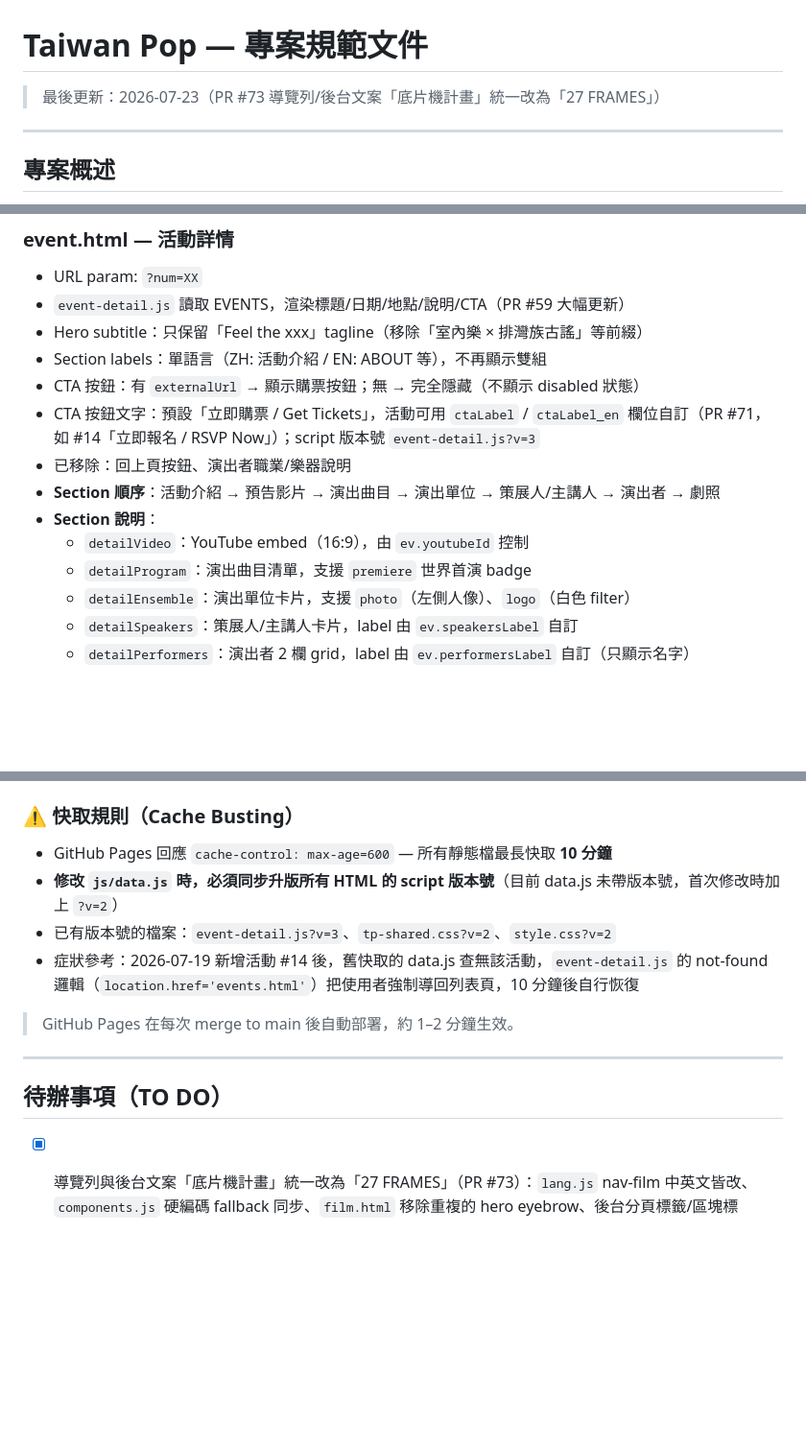
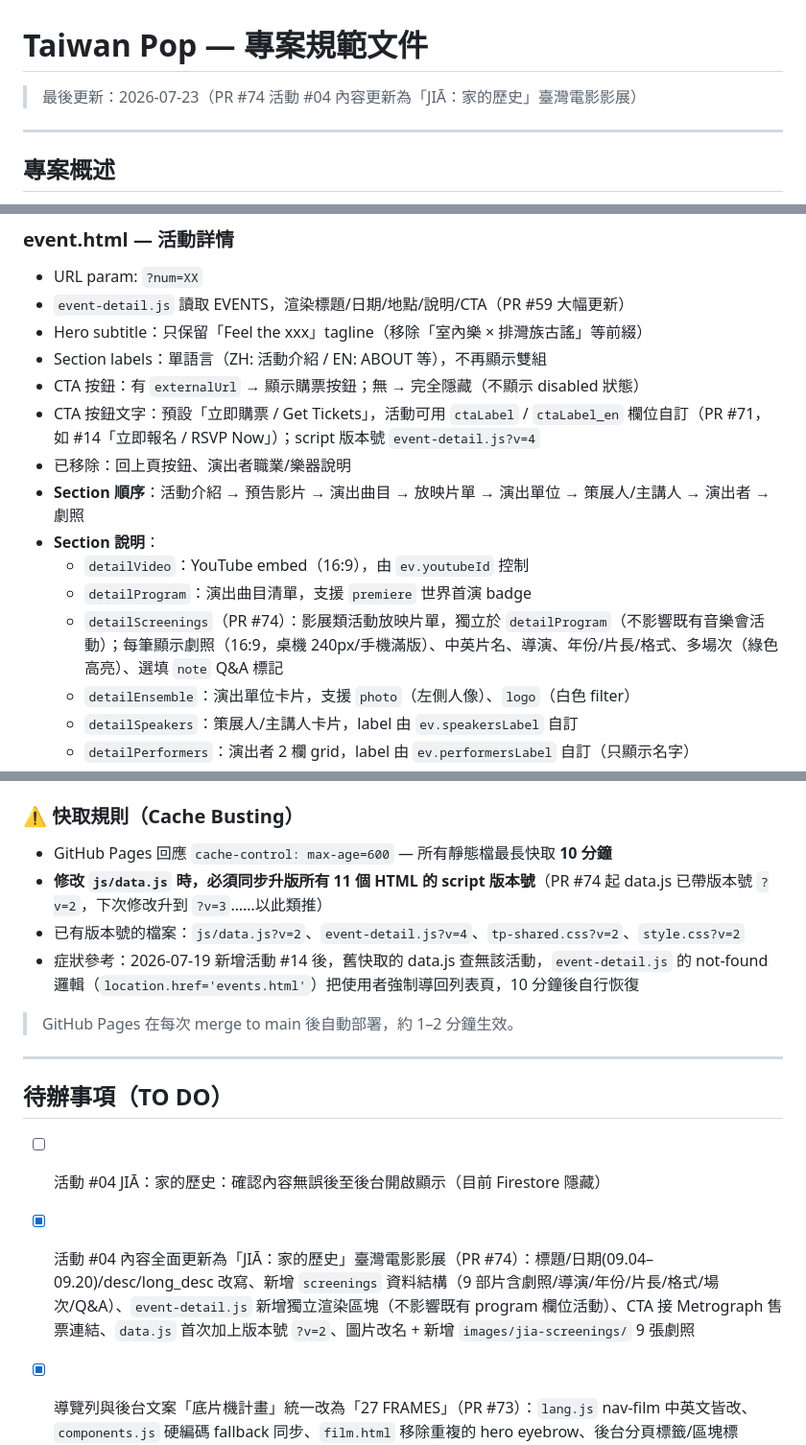
Before and after one commit to aaronkuo13/taiwan-pop, a Markdown page: .claude/PROJECT_SPEC.md, 3 parts joined by grey strips. Shown at 96% size. GitHub-like rendering; blank space fills up the shorter version.

Commit message:
docs: update PRD — PR #74 活動 #04 更新為「JIĀ：家的歷史」
Co-Authored-By: Claude Sonnet 5 <noreply@anthropic.com>

```diff
--- a/.claude/PROJECT_SPEC.md
+++ b/.claude/PROJECT_SPEC.md
@@ -1,6 +1,6 @@
 # Taiwan Pop — 專案規範文件
 
-> 最後更新：2026-07-23（PR #73 導覽列/後台文案「底片機計畫」統一改為「27 FRAMES」）
+> 最後更新：2026-07-23（PR #74 活動 #04 內容更新為「JIĀ：家的歷史」臺灣電影影展）
 
 ---
 
@@ -186,12 +186,13 @@ html[lang="en"] .lang-en { display: revert; }
 - Hero subtitle：只保留「Feel the xxx」tagline（移除「室內樂 × 排灣族古謠」等前綴）
 - Section labels：單語言（ZH: 活動介紹 / EN: ABOUT 等），不再顯示雙組
 - CTA 按鈕：有 `externalUrl` → 顯示購票按鈕；無 → 完全隱藏（不顯示 disabled 狀態）
-- CTA 按鈕文字：預設「立即購票 / Get Tickets」，活動可用 `ctaLabel` / `ctaLabel_en` 欄位自訂（PR #71，如 #14「立即報名 / RSVP Now」）；script 版本號 `event-detail.js?v=3`
+- CTA 按鈕文字：預設「立即購票 / Get Tickets」，活動可用 `ctaLabel` / `ctaLabel_en` 欄位自訂（PR #71，如 #14「立即報名 / RSVP Now」）；script 版本號 `event-detail.js?v=4`
 - 已移除：回上頁按鈕、演出者職業/樂器說明
-- **Section 順序**：活動介紹 → 預告影片 → 演出曲目 → 演出單位 → 策展人/主講人 → 演出者 → 劇照
+- **Section 順序**：活動介紹 → 預告影片 → 演出曲目 → 放映片單 → 演出單位 → 策展人/主講人 → 演出者 → 劇照
 - **Section 說明**：
   - `detailVideo`：YouTube embed（16:9），由 `ev.youtubeId` 控制
   - `detailProgram`：演出曲目清單，支援 `premiere` 世界首演 badge
+  - `detailScreenings`（PR #74）：影展類活動放映片單，獨立於 `detailProgram`（不影響既有音樂會活動）；每筆顯示劇照（16:9，桌機 240px/手機滿版）、中英片名、導演、年份/片長/格式、多場次（綠色高亮）、選填 `note` Q&A 標記
   - `detailEnsemble`：演出單位卡片，支援 `photo`（左側人像）、`logo`（白色 filter）
   - `detailSpeakers`：策展人/主講人卡片，label 由 `ev.speakersLabel` 自訂
   - `detailPerformers`：演出者 2 欄 grid，label 由 `ev.performersLabel` 自訂（只顯示名字）
@@ -439,8 +442,8 @@ gh pr merge [num] --merge --delete-branch
 ### ⚠️ 快取規則（Cache Busting）
 
 - GitHub Pages 回應 `cache-control: max-age=600` — 所有靜態檔最長快取 **10 分鐘**
-- **修改 `js/data.js` 時，必須同步升版所有 HTML 的 script 版本號**（目前 data.js 未帶版本號，首次修改時加上 `?v=2`）
-- 已有版本號的檔案：`event-detail.js?v=3`、`tp-shared.css?v=2`、`style.css?v=2`
+- **修改 `js/data.js` 時，必須同步升版所有 11 個 HTML 的 script 版本號**（PR #74 起 data.js 已帶版本號 `?v=2`，下次修改升到 `?v=3`……以此類推）
+- 已有版本號的檔案：`js/data.js?v=2`、`event-detail.js?v=4`、`tp-shared.css?v=2`、`style.css?v=2`
 - 症狀參考：2026-07-19 新增活動 #14 後，舊快取的 data.js 查無該活動，`event-detail.js` 的 not-found 邏輯（`location.href='events.html'`）把使用者強制導回列表頁，10 分鐘後自行恢復
 
 > GitHub Pages 在每次 merge to main 後自動部署，約 1–2 分鐘生效。
@@ -449,6 +452,8 @@ gh pr merge [num] --merge --delete-branch
 
 ## 待辦事項（TO DO）
 
+- [ ] 活動 #04 JIĀ：家的歷史：確認內容無誤後至後台開啟顯示（目前 Firestore 隱藏）
+- [x] 活動 #04 內容全面更新為「JIĀ：家的歷史」臺灣電影影展（PR #74）：標題/日期(09.04–09.20)/desc/long_desc 改寫、新增 `screenings` 資料結構（9 部片含劇照/導演/年份/片長/格式/場次/Q&A）、`event-detail.js` 新增獨立渲染區塊（不影響既有 program 欄位活動）、CTA 接 Metrograph 售票連結、`data.js` 首次加上版本號 `?v=2`、圖片改名 + 新增 `images/jia-screenings/` 9 張劇照
 - [x] 導覽列與後台文案「底片機計畫」統一改為「27 FRAMES」（PR #73）：`lang.js` nav-film 中英文皆改、`components.js` 硬編碼 fallback 同步、`film.html` 移除重複的 hero eyebrow、後台分頁標籤/區塊標題/toast 訊息同步更新
 - [x] 後台新增文章與相關報導的 Excel 匯出功能（PR #72）：SheetJS CDN、各自獨立按鈕、含草稿/隱藏全量匯出、內容欄位純文字化、文章連結自動組出
 - [ ] 活動 #14 共棲地：圖片最終確認後至後台開啟顯示（目前預設隱藏）
```
Also changed, not shown: other parts of .claude/PROJECT_SPEC.md (+3 -1 lines).
